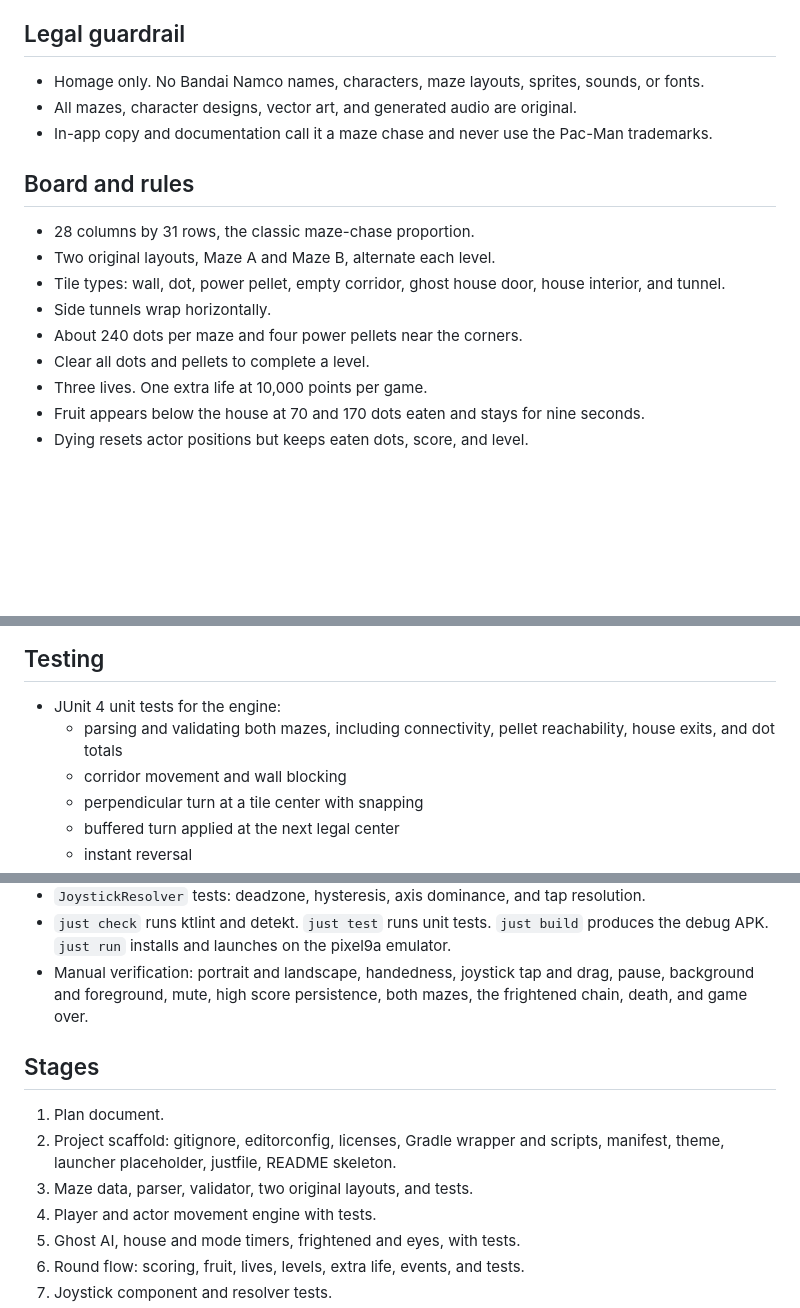
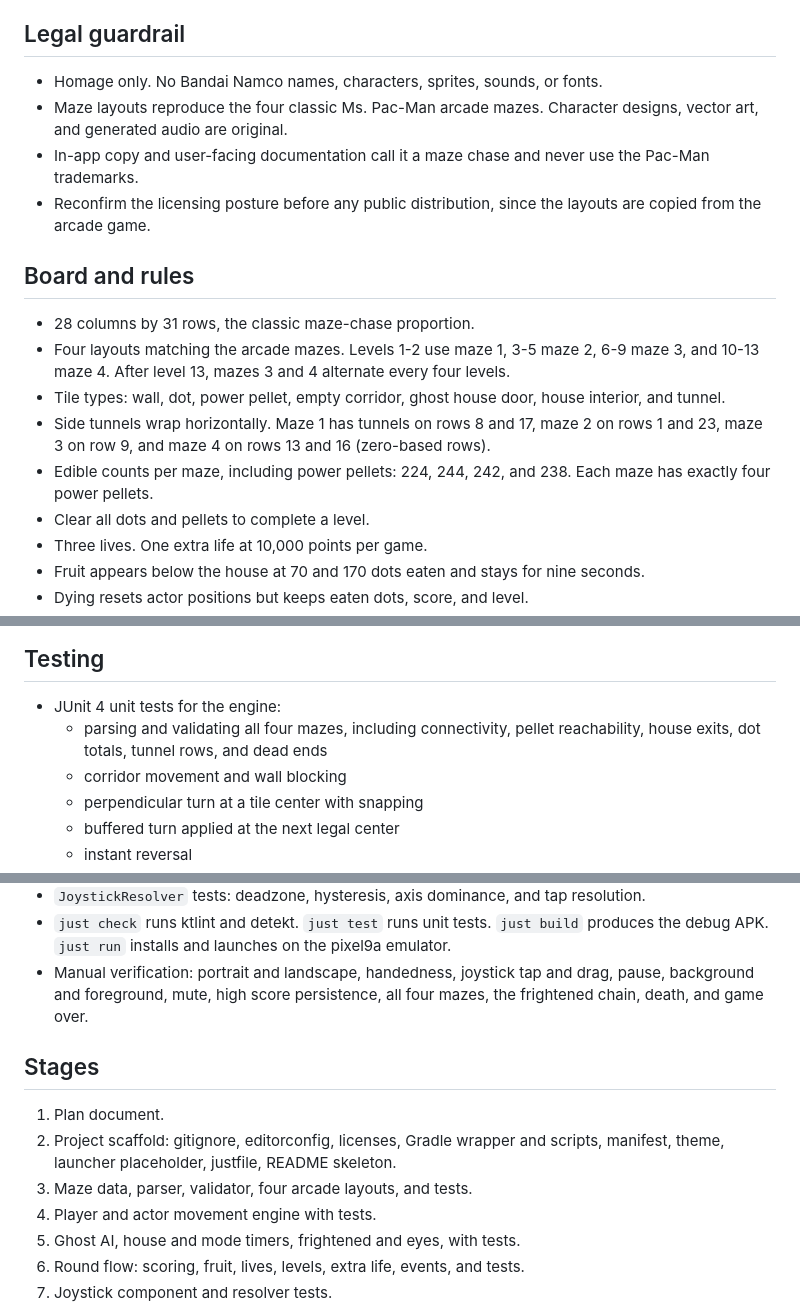
Before and after one commit to glowberrylabs/ms-munch, a Markdown page: docs/plans/PLAN-ms-munch.md, 3 parts joined by grey strips. Drawn GitHub-style; blank space fills up the shorter version.

Commit message:
Update the plan for the arcade maze layouts
Record the four arcade mazes, the real level order, the one- or
two-tunnel rows, and the exact edible counts.

Replace the stale screenshot with the new level 1 board.

Note the licensing posture: the layouts follow the arcade game, while
the name, characters, art, and audio remain original.

```diff
--- a/docs/plans/PLAN-ms-munch.md
+++ b/docs/plans/PLAN-ms-munch.md
@@ -31,21 +31,28 @@
 
 ## Legal guardrail
 
-- Homage only. No Bandai Namco names, characters, maze layouts,
-  sprites, sounds, or fonts.
-- All mazes, character designs, vector art, and generated audio are
-  original.
-- In-app copy and documentation call it a maze chase and never use the
-  Pac-Man trademarks.
+- Homage only. No Bandai Namco names, characters, sprites, sounds, or
+  fonts.
+- Maze layouts reproduce the four classic Ms. Pac-Man arcade mazes.
+  Character designs, vector art, and generated audio are original.
+- In-app copy and user-facing documentation call it a maze chase and
+  never use the Pac-Man trademarks.
+- Reconfirm the licensing posture before any public distribution, since
+  the layouts are copied from the arcade game.
 
 ## Board and rules
 
 - 28 columns by 31 rows, the classic maze-chase proportion.
-- Two original layouts, Maze A and Maze B, alternate each level.
+- Four layouts matching the arcade mazes. Levels 1-2 use maze 1,
+  3-5 maze 2, 6-9 maze 3, and 10-13 maze 4. After level 13, mazes 3
+  and 4 alternate every four levels.
 - Tile types: wall, dot, power pellet, empty corridor, ghost house
   door, house interior, and tunnel.
-- Side tunnels wrap horizontally.
-- About 240 dots per maze and four power pellets near the corners.
+- Side tunnels wrap horizontally. Maze 1 has tunnels on rows 8 and
+  17, maze 2 on rows 1 and 23, maze 3 on row 9, and maze 4 on rows
+  13 and 16 (zero-based rows).
+- Edible counts per maze, including power pellets: 224, 244, 242, and
+  238. Each maze has exactly four power pellets.
 - Clear all dots and pellets to complete a level.
 - Three lives. One extra life at 10,000 points per game.
 - Fruit appears below the house at 70 and 170 dots eaten and stays for
@@ -210,8 +217,9 @@
 ## Testing
 
 - JUnit 4 unit tests for the engine:
-  - parsing and validating both mazes, including connectivity,
-    pellet reachability, house exits, and dot totals
+  - parsing and validating all four mazes, including connectivity,
+    pellet reachability, house exits, dot totals, tunnel rows, and
+    dead ends
   - corridor movement and wall blocking
   - perpendicular turn at a tile center with snapping
   - buffered turn applied at the next legal center
@@ -236,7 +244,8 @@
   launches on the pixel9a emulator.
 - Manual verification: portrait and landscape, handedness, joystick
   tap and drag, pause, background and foreground, mute, high score
-  persistence, both mazes, the frightened chain, death, and game over.
+  persistence, all four mazes, the frightened chain, death, and game
+  over.
 
 ## Stages
 
@@ -244,7 +253,7 @@
 2. Project scaffold: gitignore, editorconfig, licenses, Gradle wrapper
    and scripts, manifest, theme, launcher placeholder, justfile, README
    skeleton.
-3. Maze data, parser, validator, two original layouts, and tests.
+3. Maze data, parser, validator, four arcade layouts, and tests.
 4. Player and actor movement engine with tests.
 5. Ghost AI, house and mode timers, frightened and eyes, with tests.
 6. Round flow: scoring, fruit, lives, levels, extra life, events, and
```
Also changed, not shown: other parts of docs/plans/PLAN-ms-munch.md (+4 -4 lines), docs/screenshot.png.
